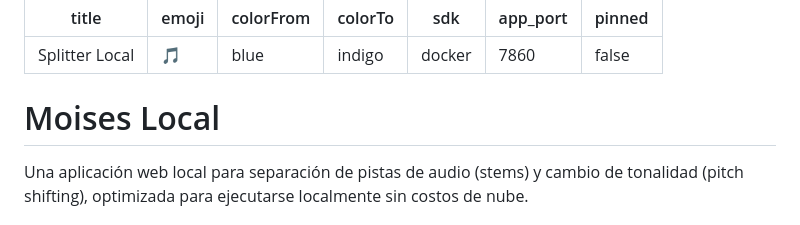
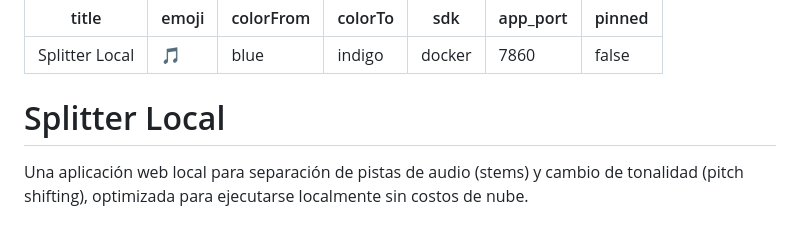
Before and after one commit to Jesusmanuel1020/Splitter-Local, a Markdown page: README.md, the part around the change. GitHub-like rendering.

```diff
--- a/README.md
+++ b/README.md
@@ -7,7 +7,7 @@ sdk: docker
 app_port: 7860
 pinned: false
 ---
-# Moises Local
+# Splitter Local
 
 Una aplicación web local para separación de pistas de audio (stems) y cambio de tonalidad (pitch shifting), optimizada para ejecutarse localmente sin costos de nube.
 
```
